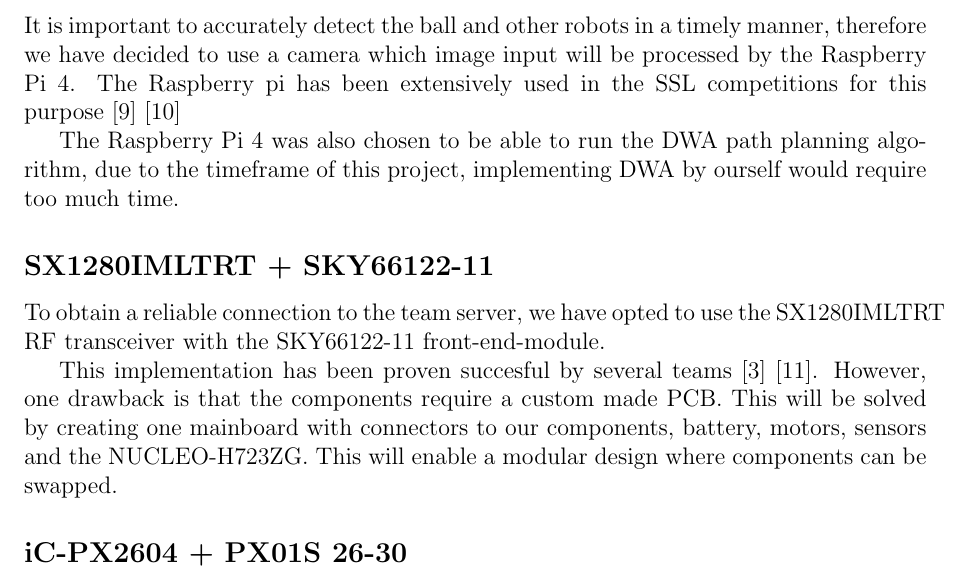
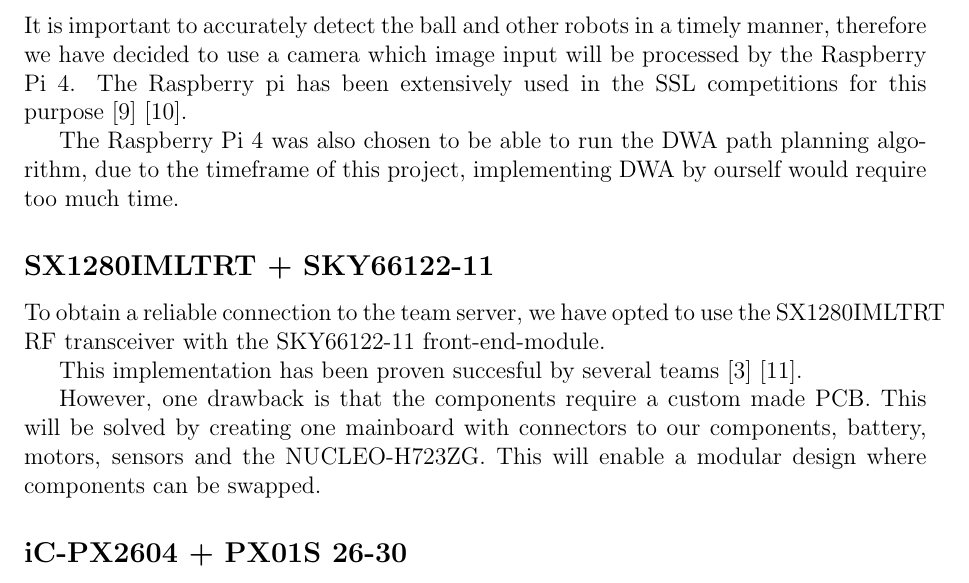
Before and after one commit to DVA490-474-Project-Course/SSL-Hardware-Development, a LaTeX document (Design_Documents/architecture/main.tex): part of page 5 of 8, cut so that both start at the same text. Compiled offline with pdfLaTeX.

Commit message:
Main.tex: Fixed grammar and typos

```diff
--- a/Design_Documents/architecture/main.tex
+++ b/Design_Documents/architecture/main.tex
@@ -209,7 +209,7 @@
   timely manner, therefore we have decided to use a camera which image
   input will be processed by the Raspberry Pi 4. The Raspberry pi has
   been extensively used in the SSL competitions for this purpose
-  \cite{ommerExtendedTeamDescription}\cite{satoGreenTea2024Team}
+  \cite{ommerExtendedTeamDescription}\cite{satoGreenTea2024Team}.
 
   The Raspberry Pi 4 was also chosen to be able to run the DWA path
   planning algorithm, due to the timeframe of this project, implementing
```
Also changed, not shown: Design_Documents/architecture/main.tex (1 more changed lines).
